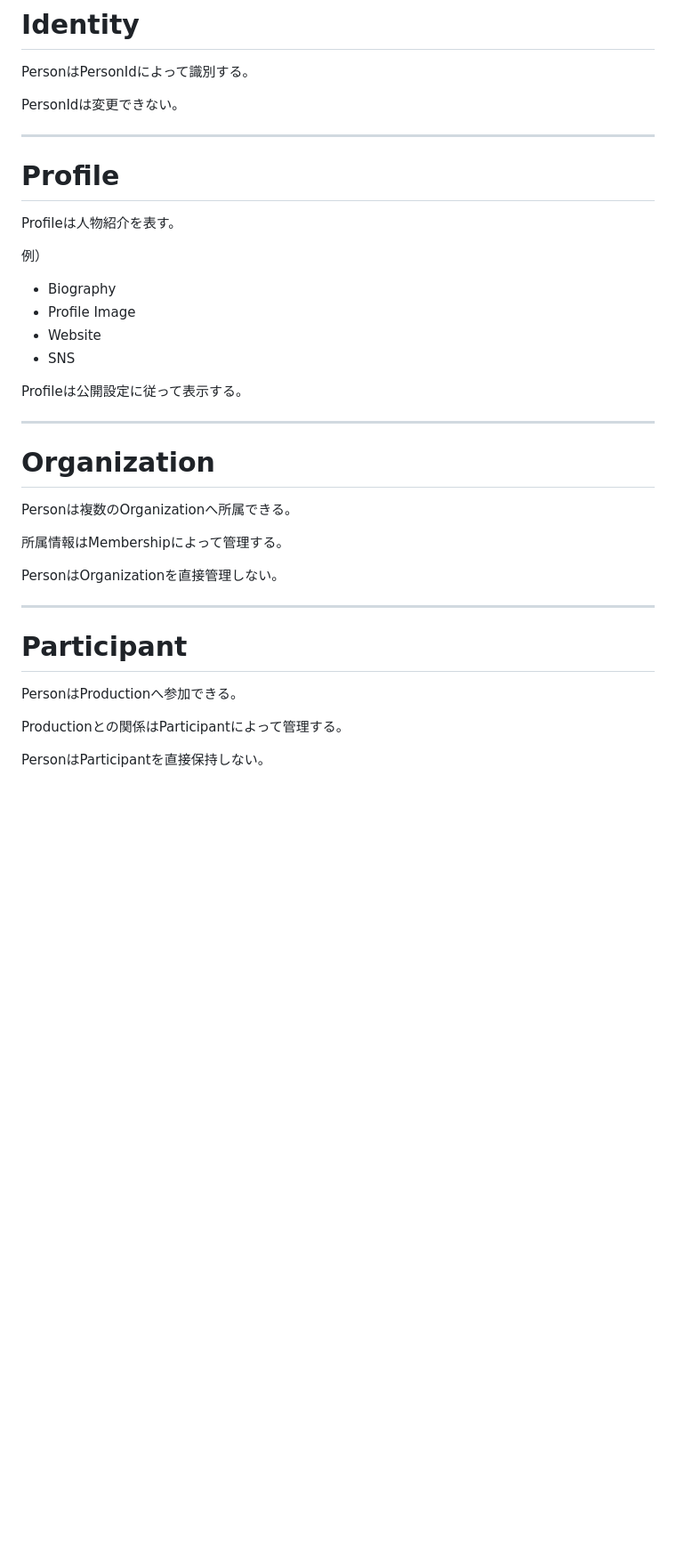
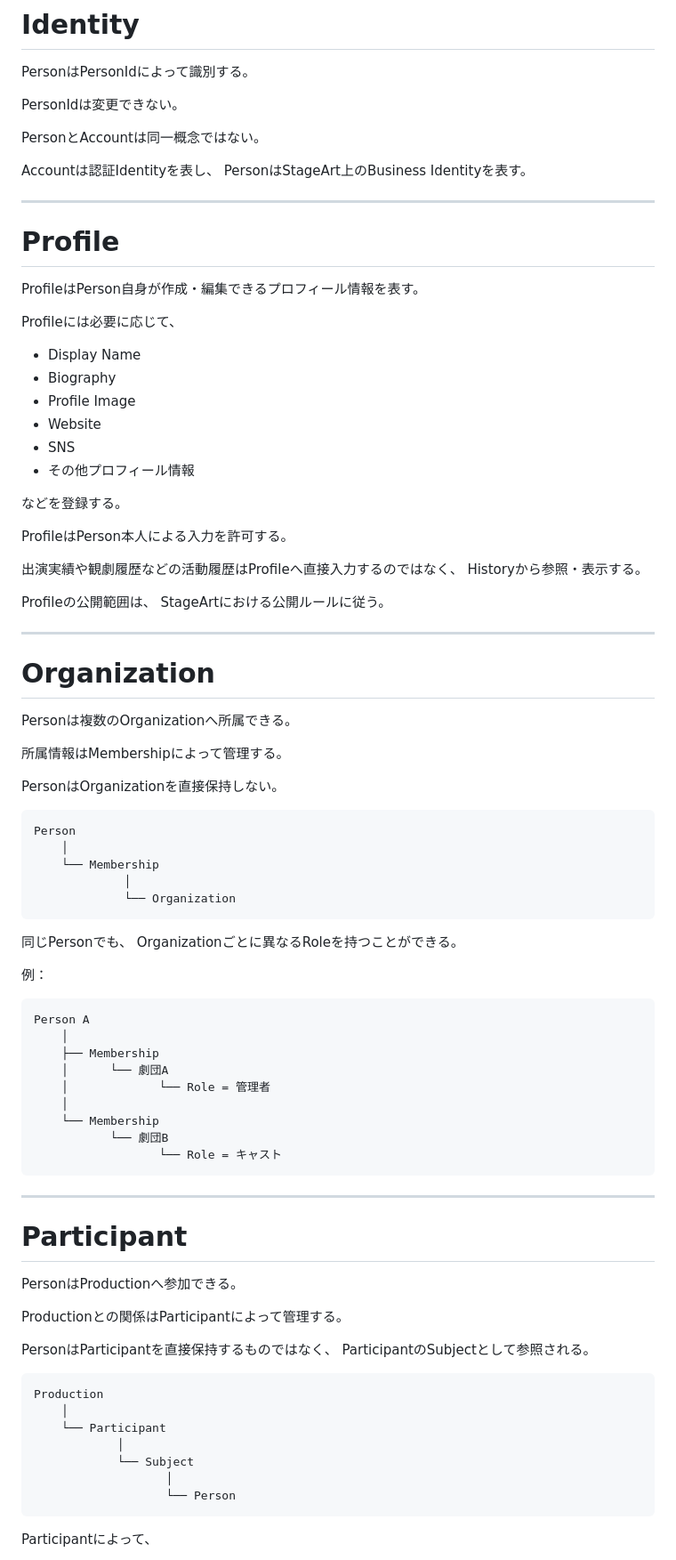
Before and after one commit to nisehatakiti/StageArt, a Markdown page: docs/04-DomainModel/Person.md, the part around one of its changes. Shown at 89% size. Rendered like a GitHub page; blank space fills up the shorter version.

````diff
--- a/docs/04-DomainModel/Person.md
+++ b/docs/04-DomainModel/Person.md
@@ -60,20 +90,35 @@ PersonはPersonIdによって識別する。
 
 PersonIdは変更できない。
 
+PersonとAccountは同一概念ではない。
+
+Accountは認証Identityを表し、
+PersonはStageArt上のBusiness Identityを表す。
+
 ---
 
 # Profile
 
-Profileは人物紹介を表す。
+ProfileはPerson自身が作成・編集できるプロフィール情報を表す。
 
-例）
+Profileには必要に応じて、
 
+- Display Name
 - Biography
 - Profile Image
 - Website
 - SNS
+- その他プロフィール情報
 
-Profileは公開設定に従って表示する。
+などを登録する。
+
+ProfileはPerson本人による入力を許可する。
+
+出演実績や観劇履歴などの活動履歴はProfileへ直接入力するのではなく、
+Historyから参照・表示する。
+
+Profileの公開範囲は、
+StageArtにおける公開ルールに従う。
 
 ---
 
@@ -83,7 +128,32 @@ Personは複数のOrganizationへ所属できる。
 
 所属情報はMembershipによって管理する。
 
-PersonはOrganizationを直接管理しない。
+PersonはOrganizationを直接保持しない。
+
+```text
+Person
+    │
+    └── Membership
+             │
+             └── Organization
+```
+
+同じPersonでも、
+Organizationごとに異なるRoleを持つことができる。
+
+例：
+
+```text
+Person A
+    │
+    ├── Membership
+    │      └── 劇団A
+    │             └── Role = 管理者
+    │
+    └── Membership
+           └── 劇団B
+                  └── Role = キャスト
+```
 
 ---
 
@@ -93,4 +163,18 @@ PersonはProductionへ参加できる。
 
 Productionとの関係はParticipantによって管理する。
 
-PersonはParticipantを直接保持しない。
+PersonはParticipantを直接保持するものではなく、
+ParticipantのSubjectとして参照される。
+
+```text
+Production
+    │
+    └── Participant
+            │
+            └── Subject
+                   │
+                   └── Person
+```
+
+Participantによって、
+
````
Also changed, not shown: other parts of docs/04-DomainModel/Person.md (+160 -38 lines).
